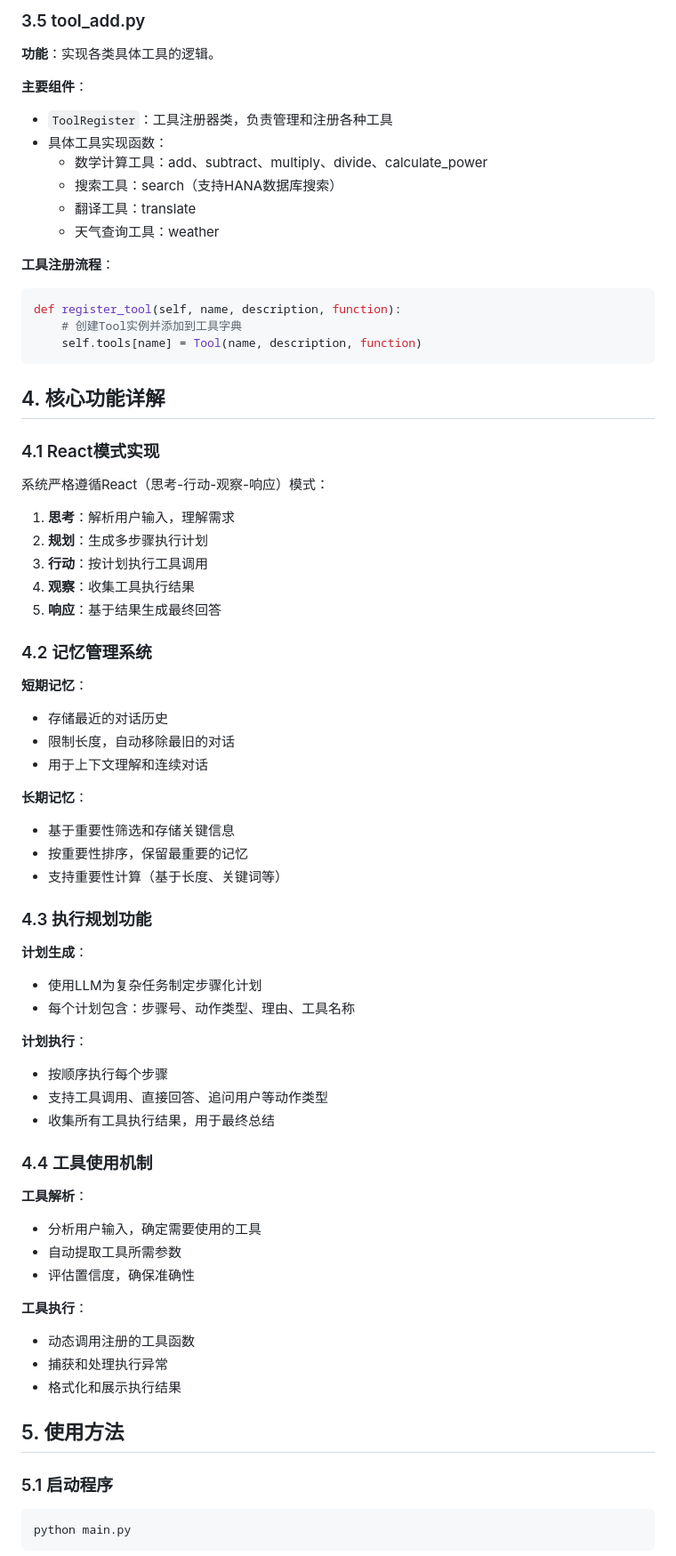
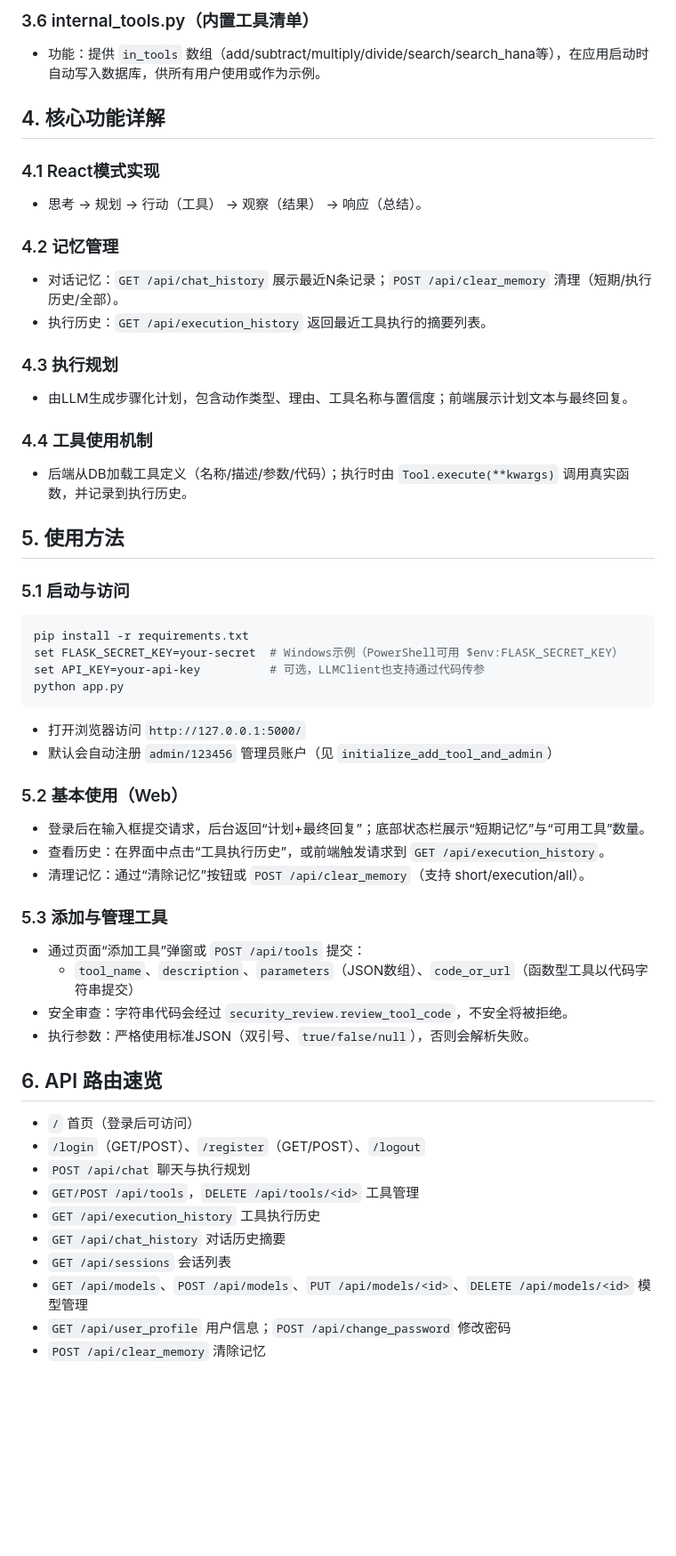
Before and after one commit to ma311199/agentAI, a Markdown page: README.md, the part around the change printed below. Shown: that part at 89% size. Drawn GitHub-style; blank space fills up the shorter version.

````diff
--- a/README.md
+++ b/README.md
@@ -161,72 +97,55 @@ def process_query(self, user_input: str) -> str:
 
-### 3.5 tool_add.py
+### 3.6 internal_tools.py（内置工具清单）
 
-**功能**：实现各类具体工具的逻辑。
-
-**主要组件**：
-- `ToolRegister`：工具注册器类，负责管理和注册各种工具
-- 具体工具实现函数：
-  - 数学计算工具：add、subtract、multiply、divide、calculate_power
-  - 搜索工具：search（支持HANA数据库搜索）
-  - 翻译工具：translate
-  - 天气查询工具：weather
-
-**工具注册流程**：
-```python
-def register_tool(self, name, description, function):
-    # 创建Tool实例并添加到工具字典
-    self.tools[name] = Tool(name, description, function)
-```
+- 功能：提供 `in_tools` 数组（add/subtract/multiply/divide/search/search_hana等），在应用启动时自动写入数据库，供所有用户使用或作为示例。
 
 ## 4. 核心功能详解
 
 ### 4.1 React模式实现
+- 思考 → 规划 → 行动（工具） → 观察（结果） → 响应（总结）。
 
-系统严格遵循React（思考-行动-观察-响应）模式：
-1. **思考**：解析用户输入，理解需求
-2. **规划**：生成多步骤执行计划
-3. **行动**：按计划执行工具调用
-4. **观察**：收集工具执行结果
-5. **响应**：基于结果生成最终回答
+### 4.2 记忆管理
+- 对话记忆：`GET /api/chat_history` 展示最近N条记录；`POST /api/clear_memory` 清理（短期/执行历史/全部）。
+- 执行历史：`GET /api/execution_history` 返回最近工具执行的摘要列表。
 
-### 4.2 记忆管理系统
-
-**短期记忆**：
-- 存储最近的对话历史
-- 限制长度，自动移除最旧的对话
-- 用于上下文理解和连续对话
-
-**长期记忆**：
-- 基于重要性筛选和存储关键信息
-- 按重要性排序，保留最重要的记忆
-- 支持重要性计算（基于长度、关键词等）
-
-### 4.3 执行规划功能
-
-**计划生成**：
-- 使用LLM为复杂任务制定步骤化计划
-- 每个计划包含：步骤号、动作类型、理由、工具名称
-
-**计划执行**：
-- 按顺序执行每个步骤
-- 支持工具调用、直接回答、追问用户等动作类型
-- 收集所有工具执行结果，用于最终总结
+### 4.3 执行规划
+- 由LLM生成步骤化计划，包含动作类型、理由、工具名称与置信度；前端展示计划文本与最终回复。
 
 ### 4.4 工具使用机制
-
-**工具解析**：
-- 分析用户输入，确定需要使用的工具
-- 自动提取工具所需参数
-- 评估置信度，确保准确性
-
-**工具执行**：
-- 动态调用注册的工具函数
-- 捕获和处理执行异常
-- 格式化和展示执行结果
+- 后端从DB加载工具定义（名称/描述/参数/代码）；执行时由 `Tool.execute(**kwargs)` 调用真实函数，并记录到执行历史。
 
 ## 5. 使用方法
 
-### 5.1 启动程序
+### 5.1 启动与访问
+```bash
+pip install -r requirements.txt
+set FLASK_SECRET_KEY=your-secret  # Windows示例（PowerShell可用 $env:FLASK_SECRET_KEY）
+set API_KEY=your-api-key          # 可选，LLMClient也支持通过代码传参
+python app.py
+```
+- 打开浏览器访问 `http://127.0.0.1:5000/`
+- 默认会自动注册 `admin/123456` 管理员账户（见 `initialize_add_tool_and_admin`）
 
-```bash
-python main.py
+### 5.2 基本使用（Web）
+- 登录后在输入框提交请求，后台返回“计划+最终回复”；底部状态栏展示“短期记忆”与“可用工具”数量。
+- 查看历史：在界面中点击“工具执行历史”，或前端触发请求到 `GET /api/execution_history`。
+- 清理记忆：通过“清除记忆”按钮或 `POST /api/clear_memory`（支持 short/execution/all）。
+
+### 5.3 添加与管理工具
+- 通过页面“添加工具”弹窗或 `POST /api/tools` 提交：
+  - `tool_name`、`description`、`parameters`（JSON数组）、`code_or_url`（函数型工具以代码字符串提交）
+- 安全审查：字符串代码会经过 `security_review.review_tool_code`，不安全将被拒绝。
+- 执行参数：严格使用标准JSON（双引号、`true/false/null`），否则会解析失败。
+
+## 6. API 路由速览
+- `/` 首页（登录后可访问）
+- `/login`（GET/POST）、`/register`（GET/POST）、`/logout`
+- `POST /api/chat` 聊天与执行规划
+- `GET/POST /api/tools`，`DELETE /api/tools/<id>` 工具管理
+- `GET /api/execution_history` 工具执行历史
+- `GET /api/chat_history` 对话历史摘要
+- `GET /api/sessions` 会话列表
+- `GET /api/models`、`POST /api/models`、`PUT /api/models/<id>`、`DELETE /api/models/<id>` 模型管理
+- `GET /api/user_profile` 用户信息；`POST /api/change_password` 修改密码
+- `POST /api/clear_memory` 清除记忆
+
````
Also changed, not shown: other parts of README.md (+75 -181 lines).
